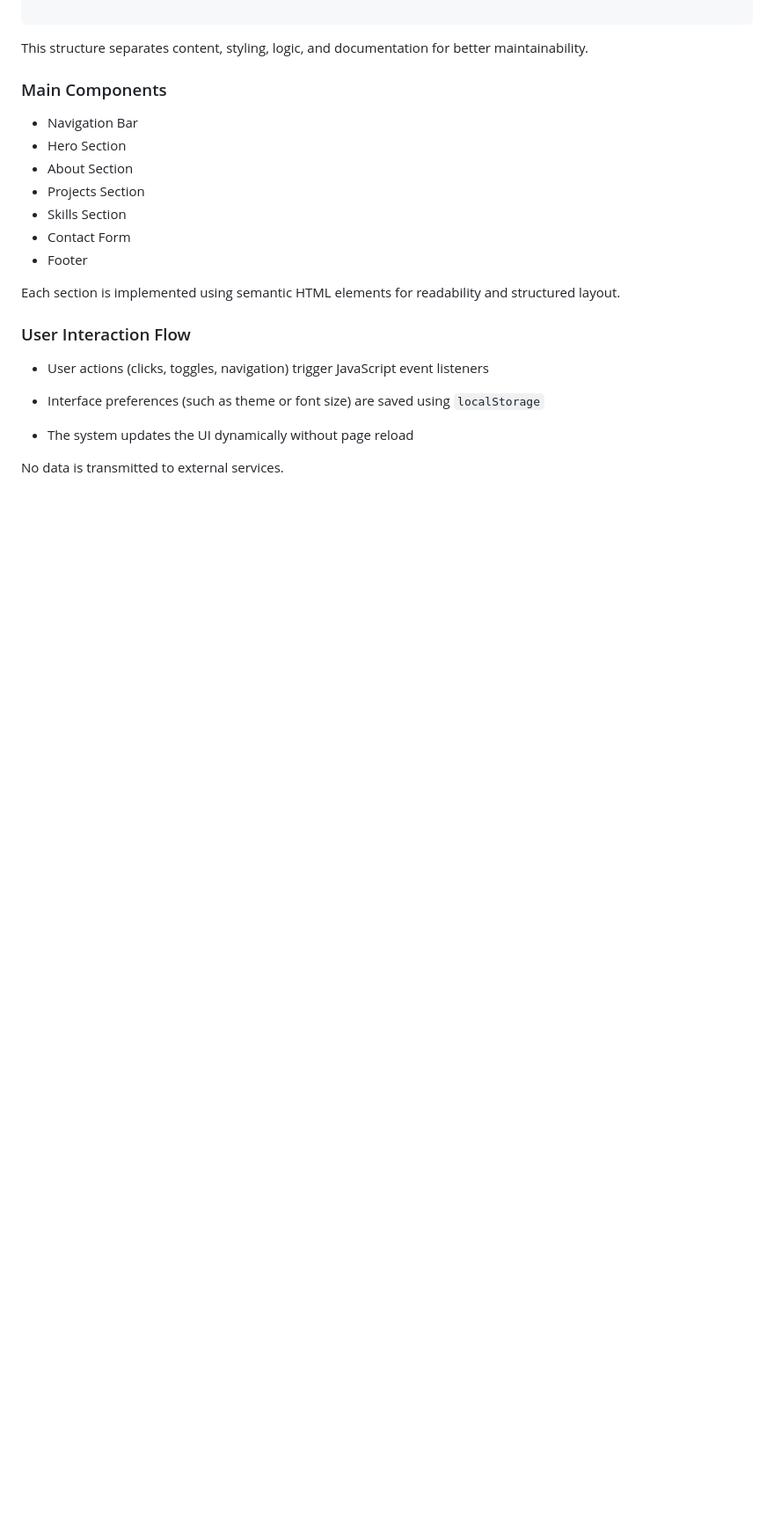
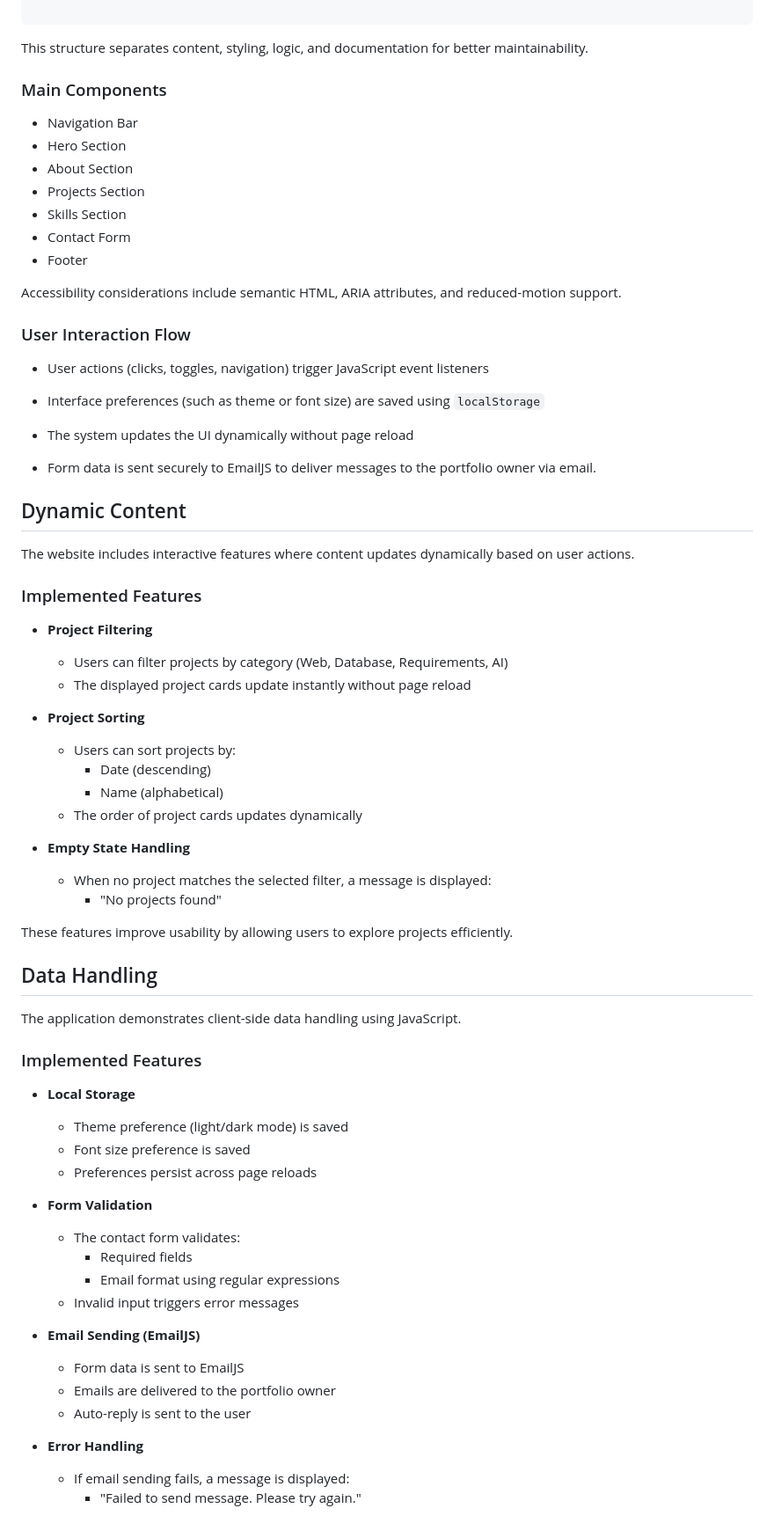
Before and after one commit to RaneemAlshahrani/202277080-Raneem-Alshahrani-assignment2, a Markdown page: docs/technical-documentation.md, the part around one of its changes. Shown at 88% size. Drawn GitHub-style; blank space fills up the shorter version.

Commit message:
28 March 2026 Update technical documentation to reflect dynamic features, user interaction, and EmailJS integration

```diff
--- a/docs/technical-documentation.md
+++ b/docs/technical-documentation.md
@@ -58,15 +54,9 @@ This structure separates content, styling, logic, and documentation for better m
 * Contact Form
 * Footer
 
-Each section is implemented using semantic HTML elements for readability and structured layout.
+Accessibility considerations include semantic HTML, ARIA attributes, and reduced-motion support.
 
 ### User Interaction Flow
-<!-- ToDo(A2-TD-3):
-Document new Assignment 2 dynamic feature:
-- Explain how it works
-- Describe DOM updates
-- Mention empty-state or feedback behavior
--->
 
 * User actions (clicks, toggles, navigation) trigger JavaScript event listeners
 
@@ -74,4 +64,53 @@ Document new Assignment 2 dynamic feature:
 
 * The system updates the UI dynamically without page reload
 
-No data is transmitted to external services.
+* Form data is sent securely to EmailJS to deliver messages to the portfolio owner via email.
+
+## Dynamic Content
+
+The website includes interactive features where content updates dynamically based on user actions.
+
+### Implemented Features
+
+* **Project Filtering**
+  - Users can filter projects by category (Web, Database, Requirements, AI)
+  - The displayed project cards update instantly without page reload
+
+* **Project Sorting**
+  - Users can sort projects by:
+    - Date (descending)
+    - Name (alphabetical)
+  - The order of project cards updates dynamically
+
+* **Empty State Handling**
+  - When no project matches the selected filter, a message is displayed:
+    - "No projects found"
+
+These features improve usability by allowing users to explore projects efficiently.
+
+## Data Handling
+
+The application demonstrates client-side data handling using JavaScript.
+
+### Implemented Features
+
+* **Local Storage**
+  - Theme preference (light/dark mode) is saved
+  - Font size preference is saved
+  - Preferences persist across page reloads
+
+* **Form Validation**
+  - The contact form validates:
+    - Required fields
+    - Email format using regular expressions
+  - Invalid input triggers error messages
+
+* **Email Sending (EmailJS)**
+  - Form data is sent to EmailJS
+  - Emails are delivered to the portfolio owner
+  - Auto-reply is sent to the user
+
+* **Error Handling**
+  - If email sending fails, a message is displayed:
+    - "Failed to send message. Please try again."
+
```
Also changed, not shown: other parts of docs/technical-documentation.md (+83 -30 lines).
